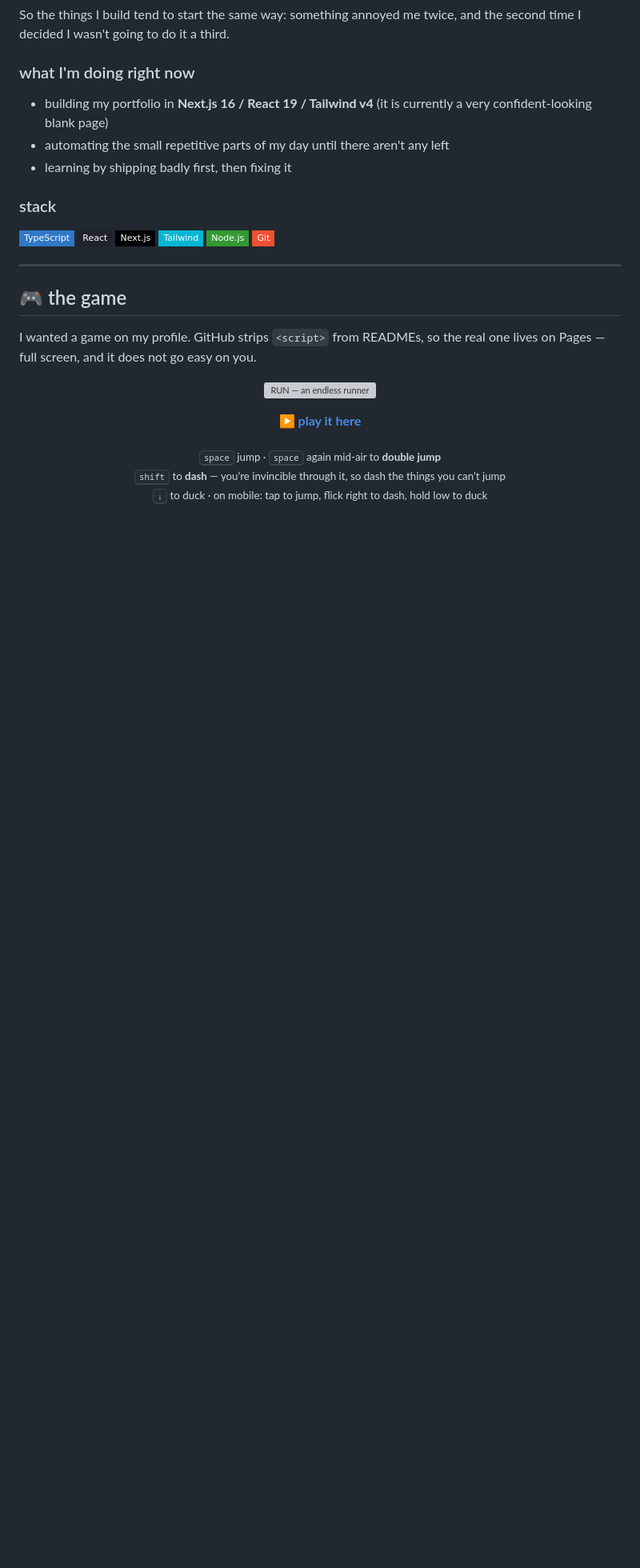
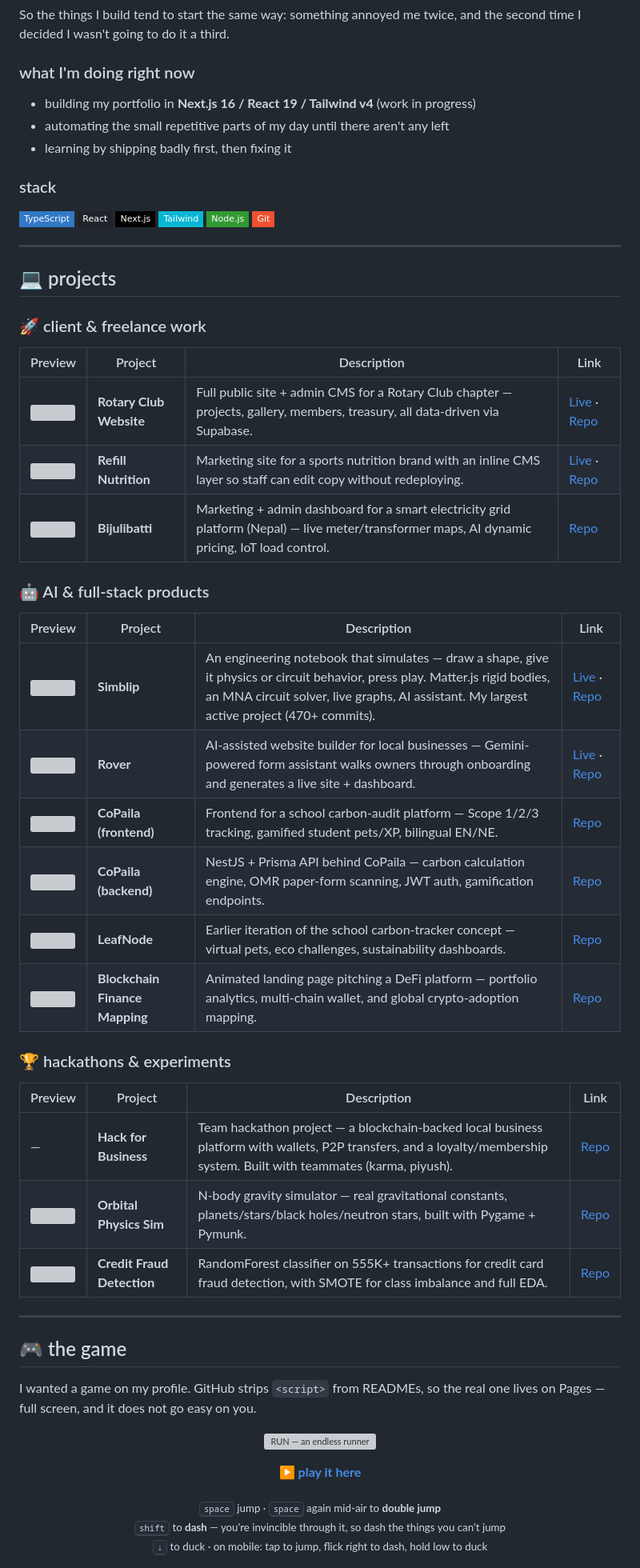
Before and after one commit to RohanS358/RohanS358, a Markdown page: README.md, the part around the change. Shown at 80% size. Drawn GitHub-style; badges without logos; blank space fills up the shorter version; grey boxes are pictures that could not be loaded.

Commit message:
Add projects showcase table, refresh stale status line

```diff
--- a/README.md
+++ b/README.md
@@ -19,7 +19,7 @@ the second time I decided I wasn't going to do it a third.
 
 ### what I'm doing right now
 
-- building my portfolio in **Next.js 16 / React 19 / Tailwind v4** (it is currently a very confident-looking blank page)
+- building my portfolio in **Next.js 16 / React 19 / Tailwind v4** (work in progress)
 - automating the small repetitive parts of my day until there aren't any left
 - learning by shipping badly first, then fixing it
 
@@ -31,6 +31,37 @@ the second time I decided I wasn't going to do it a third.
 ![Tailwind](https://img.shields.io/badge/Tailwind-06B6D4?style=flat-square&logo=tailwindcss&logoColor=white)
 ![Node.js](https://img.shields.io/badge/Node.js-339933?style=flat-square&logo=node.js&logoColor=white)
 ![Git](https://img.shields.io/badge/Git-F05032?style=flat-square&logo=git&logoColor=white)
+
+---
+
+## 💻 projects
+
+### 🚀 client & freelance work
+
+| Preview | Project | Description | Link |
+|---|---|---|---|
+| <img src="https://raw.githubusercontent.com/RohanS358/rotary-club-website/main/logo.svg" width="48"> | **Rotary Club Website** | Full public site + admin CMS for a Rotary Club chapter — projects, gallery, members, treasury, all data-driven via Supabase. | [Live](https://rotary-steel.vercel.app) · [Repo](https://github.com/RohanS358/rotary-club-website) |
+| <img src="https://raw.githubusercontent.com/RohanS358/refill-nutrition/master/logo.svg" width="48"> | **Refill Nutrition** | Marketing site for a sports nutrition brand with an inline CMS layer so staff can edit copy without redeploying. | [Live](https://refill-pied.vercel.app) · [Repo](https://github.com/RohanS358/refill-nutrition) |
+| <img src="https://raw.githubusercontent.com/RohanS358/bijulibatti-smart-grid/main/public/logo.svg" width="48"> | **Bijulibatti** | Marketing + admin dashboard for a smart electricity grid platform (Nepal) — live meter/transformer maps, AI dynamic pricing, IoT load control. | [Repo](https://github.com/RohanS358/bijulibatti-smart-grid) |
+
+### 🤖 AI & full-stack products
+
+| Preview | Project | Description | Link |
+|---|---|---|---|
+| <img src="https://raw.githubusercontent.com/RohanS358/simblip/master/public/logo.png" width="48"> | **Simblip** | An engineering notebook that simulates — draw a shape, give it physics or circuit behavior, press play. Matter.js rigid bodies, an MNA circuit solver, live graphs, AI assistant. My largest active project (470+ commits). | [Live](https://simblip.vercel.app) · [Repo](https://github.com/RohanS358/simblip) |
+| <img src="https://raw.githubusercontent.com/RohanS358/rover-ai-website-builder/main/public/logo.svg" width="48"> | **Rover** | AI-assisted website builder for local businesses — Gemini-powered form assistant walks owners through onboarding and generates a live site + dashboard. | [Live](https://rover-theta.vercel.app) · [Repo](https://github.com/RohanS358/rover-ai-website-builder) |
+| <img src="https://raw.githubusercontent.com/RohanS358/copaila-carbon-frontend/main/public/logo.svg" width="48"> | **CoPaila (frontend)** | Frontend for a school carbon-audit platform — Scope 1/2/3 tracking, gamified student pets/XP, bilingual EN/NE. | [Repo](https://github.com/RohanS358/copaila-carbon-frontend) |
+| <img src="https://raw.githubusercontent.com/RohanS358/copaila-carbon-backend/main/docs/logo.svg" width="48"> | **CoPaila (backend)** | NestJS + Prisma API behind CoPaila — carbon calculation engine, OMR paper-form scanning, JWT auth, gamification endpoints. | [Repo](https://github.com/RohanS358/copaila-carbon-backend) |
+| <img src="https://raw.githubusercontent.com/RohanS358/leafnode-carbon-tracker/main/logo.svg" width="48"> | **LeafNode** | Earlier iteration of the school carbon-tracker concept — virtual pets, eco challenges, sustainability dashboards. | [Repo](https://github.com/RohanS358/leafnode-carbon-tracker) |
+| <img src="https://raw.githubusercontent.com/RohanS358/blockchain-finance-mapping/main/public/logo.svg" width="48"> | **Blockchain Finance Mapping** | Animated landing page pitching a DeFi platform — portfolio analytics, multi-chain wallet, and global crypto-adoption mapping. | [Repo](https://github.com/RohanS358/blockchain-finance-mapping) |
+
+### 🏆 hackathons & experiments
+
+| Preview | Project | Description | Link |
+|---|---|---|---|
+| — | **Hack for Business** | Team hackathon project — a blockchain-backed local business platform with wallets, P2P transfers, and a loyalty/membership system. Built with teammates (karma, piyush). | [Repo](https://github.com/RohanS358/hack-for-business) |
+| <img src="https://raw.githubusercontent.com/RohanS358/orbital-physics-sim/master/logo.svg" width="48"> | **Orbital Physics Sim** | N-body gravity simulator — real gravitational constants, planets/stars/black holes/neutron stars, built with Pygame + Pymunk. | [Repo](https://github.com/RohanS358/orbital-physics-sim) |
+| <img src="https://raw.githubusercontent.com/RohanS358/credit-fraud-detection/main/logo.svg" width="48"> | **Credit Fraud Detection** | RandomForest classifier on 555K+ transactions for credit card fraud detection, with SMOTE for class imbalance and full EDA. | [Repo](https://github.com/RohanS358/credit-fraud-detection) |
 
 ---
 
```
